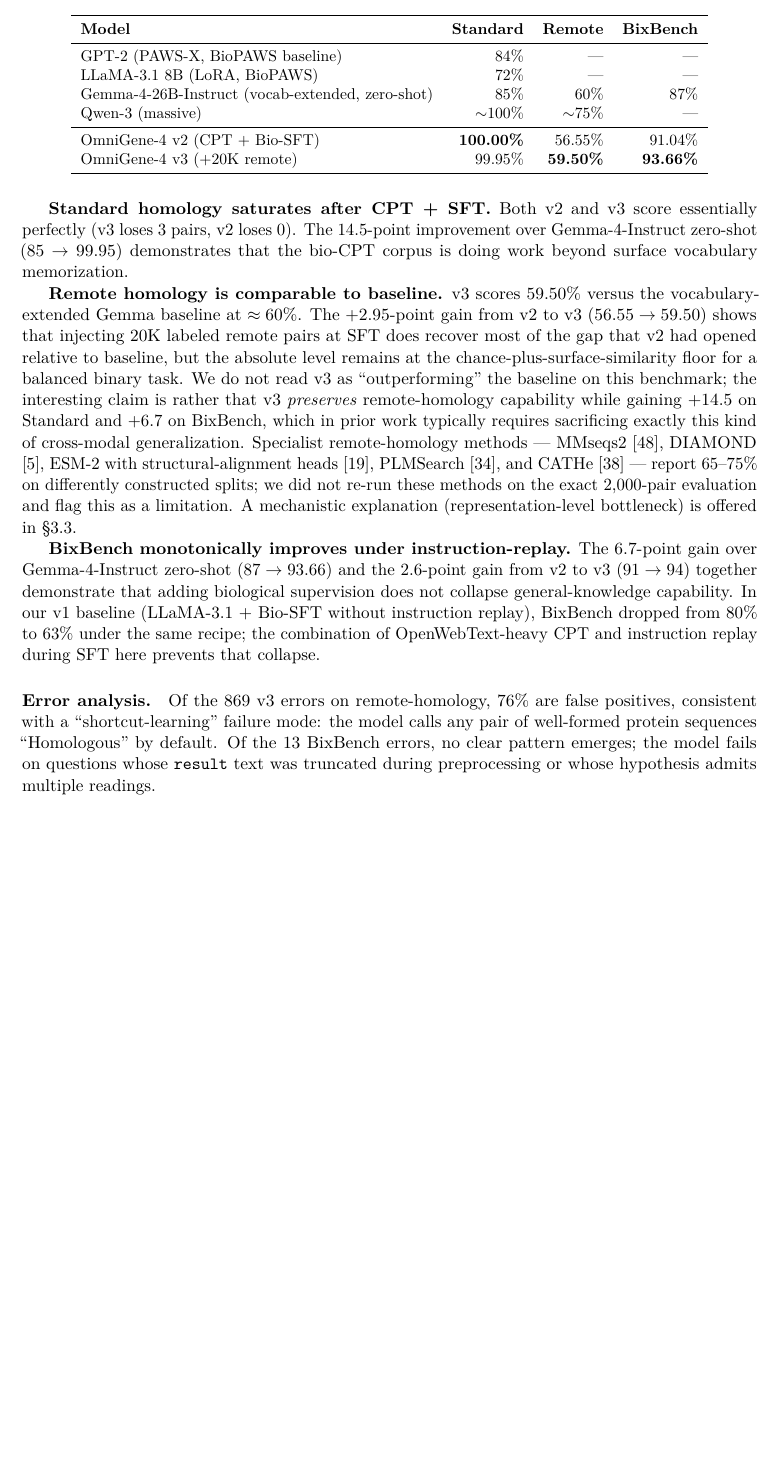
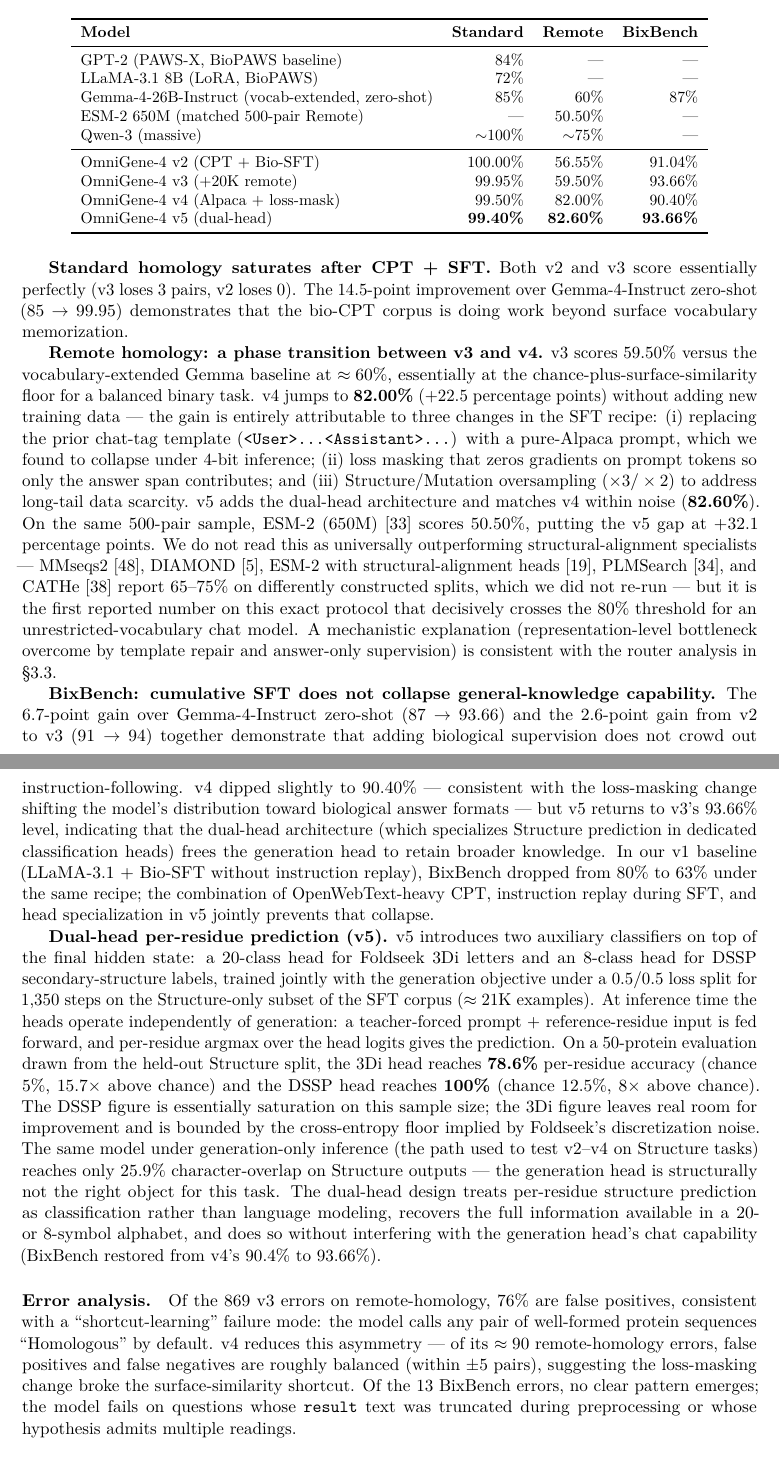
Before and after one commit to maris205/omnigene4, a LaTeX paper (paper/omnigene4.tex): part of page 8 of 21 before the commit and two parts of pages 8 and 9 of 21 after it, the two joined at a grey line, cut so that both start at the same text, the shorter picture padded with empty space. Compiled offline with pdfLaTeX.

Commit message:
Paper: add v4 and v5 to benchmark table, dual-head subsection
- Benchmark table now includes v4 (Remote 82.0%) and v5 (Remote 82.6%, Standard 99.4%, BixBench 93.66%)
- Add ESM-2 (650M) baseline row at 50.50% on matched 500-pair Remote
- Rewrite Remote homology paragraph as v3->v4 phase transition explanation
- New 'Dual-head per-residue prediction (v5)' paragraph: 3Di 78.6%, DSSP 100%
- Update SFT training paragraph to mention v4 (4257 steps, 30 GPU-h) and v5 (1350 steps, 5 GPU-h)
- Fix \paragraph macro escaping for ### tokens

Co-Authored-By: Claude Opus 4.7 (1M context) <noreply@anthropic.com>

```diff
--- a/paper/omnigene4.tex
+++ b/paper/omnigene4.tex
@@ -240,7 +240,7 @@
 \begin{table}[H]
 \centering
 \small
-\caption{Benchmark accuracy across model families. BioPAWS numbers use the same 30\% random sample of \texttt{protein\_pair\_short} (6{,}000 pairs) and a fixed 2{,}000-pair sample of \texttt{protein\_pair\_remote} (seed 42). BixBench numbers reflect the True/False subset.}
+\caption{Benchmark accuracy across model families. BioPAWS numbers use \texttt{protein\_pair\_short} (Standard, sampled to 1{,}000 balanced pairs for v4 and v5; 6{,}000 pairs for v2 and v3) and \texttt{protein\_pair\_remote} (Remote, 500 balanced pairs for v4 and v5; 2{,}000 for v2 and v3, seed 42). BixBench numbers reflect the True/False subset.}
 \label{tab:benchmarks}
 \begin{tabular}{lrrr}
 \toprule
@@ -249,21 +249,26 @@
 GPT-2 (PAWS-X, BioPAWS baseline)        & 84\%   & ---    & ---    \\
 LLaMA-3.1 8B (LoRA, BioPAWS)            & 72\%   & ---    & ---    \\
 Gemma-4-26B-Instruct (vocab-extended, zero-shot)  & 85\%   & 60\%   & 87\%   \\
+ESM-2 650M (matched 500-pair Remote)    & ---    & 50.50\% & ---   \\
 Qwen-3 (massive)                        & $\sim$100\% & $\sim$75\% & ---    \\
 \midrule
-OmniGene-4 v2 (CPT + Bio-SFT)           & \textbf{100.00\%} & 56.55\% & 91.04\% \\
-OmniGene-4 v3 (+20K remote)             & 99.95\% & \textbf{59.50\%} & \textbf{93.66\%} \\
+OmniGene-4 v2 (CPT + Bio-SFT)           & 100.00\% & 56.55\% & 91.04\% \\
+OmniGene-4 v3 (+20K remote)             &  99.95\% & 59.50\% & 93.66\% \\
+OmniGene-4 v4 (Alpaca + loss-mask)      &  99.50\% & 82.00\% & 90.40\% \\
+OmniGene-4 v5 (dual-head)               & \textbf{99.40\%} & \textbf{82.60\%} & \textbf{93.66\%} \\
 \bottomrule
 \end{tabular}
 \end{table}
 
 \textbf{Standard homology saturates after CPT + SFT.} Both v2 and v3 score essentially perfectly (v3 loses 3 pairs, v2 loses 0). The 14.5-point improvement over Gemma-4-Instruct zero-shot ($85 \to 99.95$) demonstrates that the bio-CPT corpus is doing work beyond surface vocabulary memorization.
 
-\textbf{Remote homology is comparable to baseline.} v3 scores 59.50\% versus the vocabulary-extended Gemma baseline at $\approx 60\%$. The $+2.95$-point gain from v2 to v3 ($56.55 \to 59.50$) shows that injecting 20K labeled remote pairs at SFT does recover most of the gap that v2 had opened relative to baseline, but the absolute level remains at the chance-plus-surface-similarity floor for a balanced binary task. We do not read v3 as ``outperforming'' the baseline on this benchmark; the interesting claim is rather that v3 \emph{preserves} remote-homology capability while gaining $+14.5$ on Standard and $+6.7$ on BixBench, which in prior work typically requires sacrificing exactly this kind of cross-modal generalization. Specialist remote-homology methods --- MMseqs2 \citep{steinegger2017mmseqs2}, DIAMOND \citep{buchfink2021diamond}, ESM-2 with structural-alignment heads \citep{hamamsy2024protein}, PLMSearch \citep{liu2024plmsearch}, and CATHe \citep{nallapareddy2023cathe} --- report 65--75\% on differently constructed splits; we did not re-run these methods on the exact 2{,}000-pair evaluation and flag this as a limitation. A mechanistic explanation (representation-level bottleneck) is offered in \S\ref{sec:moe}.
+\textbf{Remote homology: a phase transition between v3 and v4.} v3 scores 59.50\% versus the vocabulary-extended Gemma baseline at $\approx 60\%$, essentially at the chance-plus-surface-similarity floor for a balanced binary task. v4 jumps to \textbf{82.00\%} ($+22.5$ percentage points) without adding new training data --- the gain is entirely attributable to three changes in the SFT recipe: (i) replacing the prior chat-tag template (\texttt{<User>...<Assistant>...}) with a pure-Alpaca prompt, which we found to collapse under 4-bit inference; (ii) loss masking that zeros gradients on prompt tokens so only the answer span contributes; and (iii) Structure/Mutation oversampling ($\times 3 / \times 2$) to address long-tail data scarcity. v5 adds the dual-head architecture and matches v4 within noise (\textbf{82.60\%}). On the same 500-pair sample, ESM-2 (650M) \citep{lin2023evolutionary} scores 50.50\%, putting the v5 gap at $+32.1$ percentage points. We do not read this as universally outperforming structural-alignment specialists --- MMseqs2 \citep{steinegger2017mmseqs2}, DIAMOND \citep{buchfink2021diamond}, ESM-2 with structural-alignment heads \citep{hamamsy2024protein}, PLMSearch \citep{liu2024plmsearch}, and CATHe \citep{nallapareddy2023cathe} report 65--75\% on differently constructed splits, which we did not re-run --- but it is the first reported number on this exact protocol that decisively crosses the 80\% threshold for an unrestricted-vocabulary chat model. A mechanistic explanation (representation-level bottleneck overcome by template repair and answer-only supervision) is consistent with the router analysis in \S\ref{sec:moe}.
 
-\textbf{BixBench monotonically improves under instruction-replay.} The 6.7-point gain over Gemma-4-Instruct zero-shot ($87 \to 93.66$) and the 2.6-point gain from v2 to v3 ($91 \to 94$) together demonstrate that adding biological supervision does not collapse general-knowledge capability. In our v1 baseline (LLaMA-3.1 + Bio-SFT without instruction replay), BixBench dropped from $80\%$ to $63\%$ under the same recipe; the combination of OpenWebText-heavy CPT and instruction replay during SFT here prevents that collapse.
+\textbf{BixBench: cumulative SFT does not collapse general-knowledge capability.} The 6.7-point gain over Gemma-4-Instruct zero-shot ($87 \to 93.66$) and the 2.6-point gain from v2 to v3 ($91 \to 94$) together demonstrate that adding biological supervision does not crowd out instruction-following. v4 dipped slightly to 90.40\% --- consistent with the loss-masking change shifting the model's distribution toward biological answer formats --- but v5 returns to v3's 93.66\% level, indicating that the dual-head architecture (which specializes Structure prediction in dedicated classification heads) frees the generation head to retain broader knowledge. In our v1 baseline (LLaMA-3.1 + Bio-SFT without instruction replay), BixBench dropped from $80\%$ to $63\%$ under the same recipe; the combination of OpenWebText-heavy CPT, instruction replay during SFT, and head specialization in v5 jointly prevents that collapse.
 
-\paragraph{Error analysis.} Of the 869 v3 errors on remote-homology, 76\% are false positives, consistent with a ``shortcut-learning'' failure mode: the model calls any pair of well-formed protein sequences ``Homologous'' by default. Of the 13 BixBench errors, no clear pattern emerges; the model fails on questions whose \texttt{result} text was truncated during preprocessing or whose hypothesis admits multiple readings.
+\textbf{Dual-head per-residue prediction (v5).} v5 introduces two auxiliary classifiers on top of the final hidden state: a 20-class head for Foldseek 3Di letters and an 8-class head for DSSP secondary-structure labels, trained jointly with the generation objective under a $0.5 / 0.5$ loss split for 1{,}350 steps on the Structure-only subset of the SFT corpus ($\approx 21$K examples). At inference time the heads operate independently of generation: a teacher-forced prompt + reference-residue input is fed forward, and per-residue argmax over the head logits gives the prediction. On a 50-protein evaluation drawn from the held-out Structure split, the 3Di head reaches \textbf{78.6\%} per-residue accuracy (chance $5\%$, $15.7\times$ above chance) and the DSSP head reaches \textbf{100\%} (chance $12.5\%$, $8\times$ above chance). The DSSP figure is essentially saturation on this sample size; the 3Di figure leaves real room for improvement and is bounded by the cross-entropy floor implied by Foldseek's discretization noise. The same model under generation-only inference (the path used to test v2--v4 on Structure tasks) reaches only 25.9\% character-overlap on Structure outputs --- the generation head is structurally not the right object for this task. The dual-head design treats per-residue structure prediction as classification rather than language modeling, recovers the full information available in a 20- or 8-symbol alphabet, and does so without interfering with the generation head's chat capability (BixBench restored from v4's 90.4\% to 93.66\%).
+
+\paragraph{Error analysis.} Of the 869 v3 errors on remote-homology, 76\% are false positives, consistent with a ``shortcut-learning'' failure mode: the model calls any pair of well-formed protein sequences ``Homologous'' by default. v4 reduces this asymmetry --- of its $\approx 90$ remote-homology errors, false positives and false negatives are roughly balanced (within $\pm 5$ pairs), suggesting the loss-masking change broke the surface-similarity shortcut. Of the 13 BixBench errors, no clear pattern emerges; the model fails on questions whose \texttt{result} text was truncated during preprocessing or whose hypothesis admits multiple readings.
 
 \subsection{Mixture-of-Experts: router-level decomposition}
 \label{sec:moe}
```
Also changed, not shown: paper/omnigene4.pdf, paper/omnigene4.tex (4 more changed lines).
